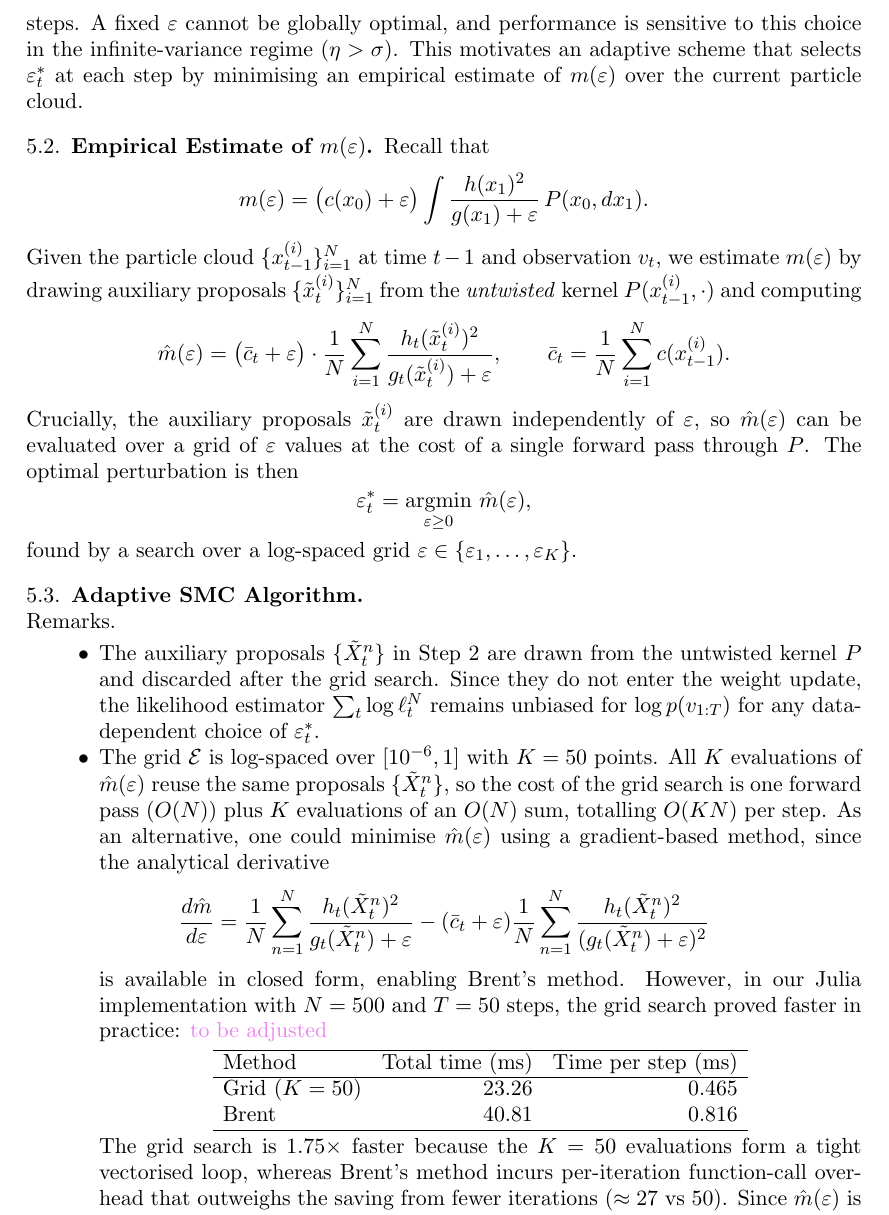
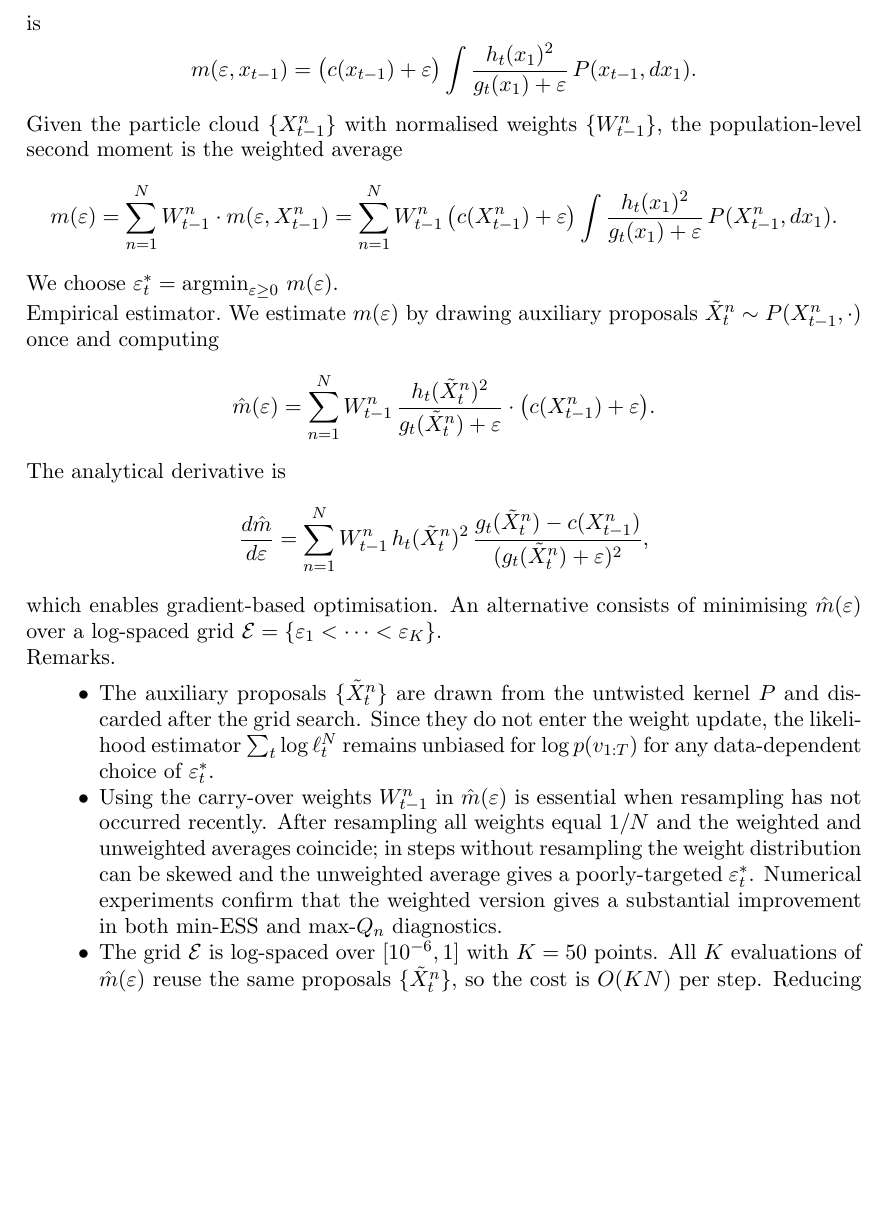
Before and after one commit to fmeulen/RegularizedBFFG, a LaTeX problem sheet (manuscript/stochvol_example.tex): part of page 11 of 15, cut at the place of the change, the shorter picture padded with empty space. Compiled offline with pdfLaTeX.

Commit message:
fix weights in adaptive choice

```diff
--- a/manuscript/stochvol_example.tex
+++ b/manuscript/stochvol_example.tex
@@ -520 +523,15 @@ $q_n$ is maximum of the normalised weights. Note that $q_n\in [0,1]$ and we want
+is
+\[
+  m(\varepsilon, x_{t-1}) =
+    \bigl(c(x_{t-1})+\varepsilon\bigr)
+    \int \frac{h_t(x_1)^2}{g_t(x_1)+\varepsilon}\,P(x_{t-1},dx_1).
+\]
+Given the particle cloud $\{X_{t-1}^n\}$ with normalised weights
+$\{W_{t-1}^n\}$, the population-level second moment is the weighted average
+\[
+  m(\varepsilon) = \sum_{n=1}^N W_{t-1}^n \cdot m(\varepsilon, X_{t-1}^n)
+  = \sum_{n=1}^N W_{t-1}^n\,\bigl(c(X_{t-1}^n)+\varepsilon\bigr)
+    \int \frac{h_t(x_1)^2}{g_t(x_1)+\varepsilon}\,P(X_{t-1}^n,dx_1).
+\]
+We choose $\varepsilon_t^* = \argmin_{\varepsilon \geq 0}\, m(\varepsilon)$.
 
@@ -525,36 +539,22 @@ $\varepsilon^*$ depends on the current state of the particle cloud and varies
-across time steps. A fixed $\varepsilon$ cannot be globally optimal, and
-performance is sensitive to this choice in the infinite-variance regime
-($\eta>\sigma$). This motivates an adaptive scheme that selects
-$\varepsilon_t^*$ at each step by minimising an empirical estimate of
-$m(\varepsilon)$ over the current particle cloud.
+\paragraph{Empirical estimator.}
+We estimate $m(\varepsilon)$ by drawing auxiliary proposals
+$\tilde{X}_t^n \sim P(X_{t-1}^n,\cdot)$ once and computing
+\[
+  \hat{m}(\varepsilon) =
+    \sum_{n=1}^N W_{t-1}^n\,
+    \frac{h_t(\tilde{X}_t^n)^2}{g_t(\tilde{X}_t^n)+\varepsilon}
+    \cdot\bigl(c(X_{t-1}^n)+\varepsilon\bigr).
+\]
+The analytical derivative is
+\[
+  \frac{d\hat{m}}{d\varepsilon} =
+    \sum_{n=1}^N W_{t-1}^n\,
+    h_t(\tilde{X}_t^n)^2\,
+    \frac{g_t(\tilde{X}_t^n) - c(X_{t-1}^n)}
+         {(g_t(\tilde{X}_t^n)+\varepsilon)^2},
+\]
+which enables gradient-based optimisation. An alternative consists of minimising
+$\hat{m}(\varepsilon)$ over a log-spaced grid $\mathcal{E} =
+\{\varepsilon_1 < \cdots < \varepsilon_K\}$.
 
-\subsection{Empirical Estimate of $m(\varepsilon)$}
-
-Recall that
-\[
-  m(\varepsilon) = \bigl(c(x_0)+\varepsilon\bigr)
-    \int \frac{h(x_1)^2}{g(x_1)+\varepsilon}\,P(x_0,dx_1).
-\]
-Given the particle cloud $\{x_{t-1}^{(i)}\}_{i=1}^N$ at time $t-1$ and
-observation $v_t$, we estimate $m(\varepsilon)$ by drawing auxiliary proposals
-$\{\tilde{x}_t^{(i)}\}_{i=1}^N$ from the \emph{untwisted} kernel
-$P(x_{t-1}^{(i)},\cdot)$ and computing
-\[
-  \hat{m}(\varepsilon) = \bigl(\bar{c}_t + \varepsilon\bigr)\cdot
-    \frac{1}{N}\sum_{i=1}^N \frac{h_t(\tilde{x}_t^{(i)})^2}
-    {g_t(\tilde{x}_t^{(i)})+\varepsilon},
-  \qquad
-  \bar{c}_t = \frac{1}{N}\sum_{i=1}^N c(x_{t-1}^{(i)}).
-\]
-Crucially, the auxiliary proposals $\tilde{x}_t^{(i)}$ are drawn
-independently of $\varepsilon$, so $\hat{m}(\varepsilon)$ can be evaluated
-over a grid of $\varepsilon$ values at the cost of a single forward pass
-through $P$. The optimal perturbation is then
-\[
-  \varepsilon_t^* = \argmin_{\varepsilon \geq 0}\, \hat{m}(\varepsilon),
-\]
-found by a search over a log-spaced grid
-$\varepsilon \in \{\varepsilon_1,\ldots,\varepsilon_K\}$.
-
-\subsection{Adaptive SMC Algorithm}
 \begin{algorithm}
@@ -635,38 +627,23 @@ $\varepsilon \in \{\varepsilon_1,\ldots,\varepsilon_K\}$.
 
 \paragraph{Remarks.}
 \begin{itemize}
-  \item The auxiliary proposals $\{\tilde{X}_t^n\}$ in Step~2 are drawn from
-    the untwisted kernel $P$ and discarded after the grid search. Since they
-    do not enter the weight update, the likelihood estimator
+  \item The auxiliary proposals $\{\tilde{X}_t^n\}$ are drawn from the
+    untwisted kernel $P$ and discarded after the grid search. Since they do
+    not enter the weight update, the likelihood estimator
     $\sum_t \log\ell_t^N$ remains unbiased for $\log p(v_{1:T})$ for any
     data-dependent choice of $\varepsilon_t^*$.
 
+  \item Using the carry-over weights $W_{t-1}^n$ in $\hat{m}(\varepsilon)$
+    is essential when resampling has not occurred recently. After resampling
+    all weights equal $1/N$ and the weighted and unweighted averages
+    coincide; in steps without resampling the weight distribution can be
+    skewed and the unweighted average gives a poorly-targeted
+    $\varepsilon_t^*$. Numerical experiments confirm that the weighted
+    version gives a substantial improvement in both min-ESS and
+    max-$Q_n$ diagnostics.
+
   \item The grid $\mathcal{E}$ is log-spaced over $[10^{-6}, 1]$ with $K=50$
     points. All $K$ evaluations of $\hat{m}(\varepsilon)$ reuse the same
-    proposals $\{\tilde{X}_t^n\}$, so the cost of the grid search is one
-    forward pass ($O(N)$) plus $K$ evaluations of an $O(N)$ sum, totalling
-    $O(KN)$ per step. As an alternative, one could minimise $\hat{m}(\varepsilon)$
-    using a gradient-based method, since the analytical derivative
-    \[
-      \frac{d\hat{m}}{d\varepsilon} =
-        \frac{1}{N}\sum_{n=1}^N \frac{h_t(\tilde{X}_t^n)^2}{g_t(\tilde{X}_t^n)+\varepsilon}
-        - (\bar{c}_t+\varepsilon)
-        \frac{1}{N}\sum_{n=1}^N \frac{h_t(\tilde{X}_t^n)^2}{(g_t(\tilde{X}_t^n)+\varepsilon)^2}
-    \]
-    is available in closed form, enabling Brent's method. However, in our
-    Julia implementation with $N=500$ and $T=50$ steps, the grid search
-    proved faster in practice: \note{to be adjusted}
-    \begin{center}
-    \begin{tabular}{lrr}
-      \hline
-      Method       & Total time (ms) & Time per step (ms) \\
-      \hline
-      Grid ($K=50$) & 23.26          & 0.465              \\
-      Brent        & 40.81           & 0.816              \\
-      \hline
-    \end{tabular}
-    \end{center}
-    The grid search is $1.75\times$ faster because the $K=50$ evaluations
-    form a tight vectorised loop, whereas Brent's method incurs
-    per-iteration function-call overhead that outweighs the saving from
-    fewer iterations ($\approx 27$ vs $50$). Since $\hat{m}(\varepsilon)$ is
+    proposals $\{\tilde{X}_t^n\}$, so the cost is $O(KN)$ per step.
+    Reducing to $K=20$ or $K=30$ would roughly halve the cost with
+    negligible impact on $\varepsilon_t^*$.
```
Also changed, not shown: manuscript/stochvol_example.pdf, smc/figs/adaptive_eps_over_time_bad.png, smc/figs/adaptive_eps_over_time_good.png, smc/figs/adaptive_maxqn_cdf_bad.png, smc/figs/adaptive_maxqn_cdf_good.png, smc/figs/adaptive_miness_cdf_bad.png, smc/figs/adaptive_miness_cdf_good.png, smc/figs/smc_run_adaptive_eta1.0.png, smc/figs/smc_run_adaptive_eta3.0.png, manuscript/stochvol_example.tex (73 more changed lines), 5 other files.
